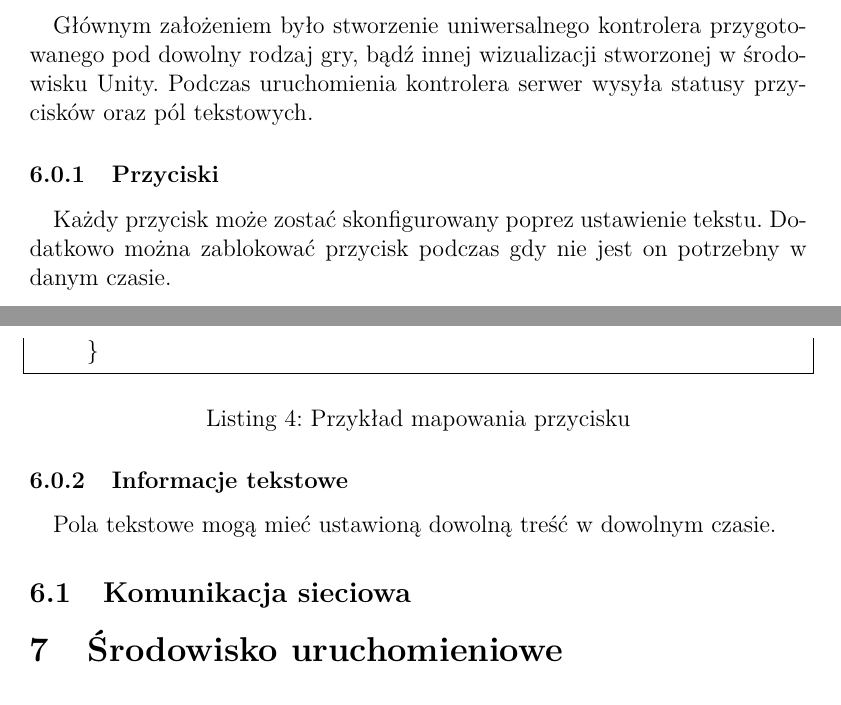
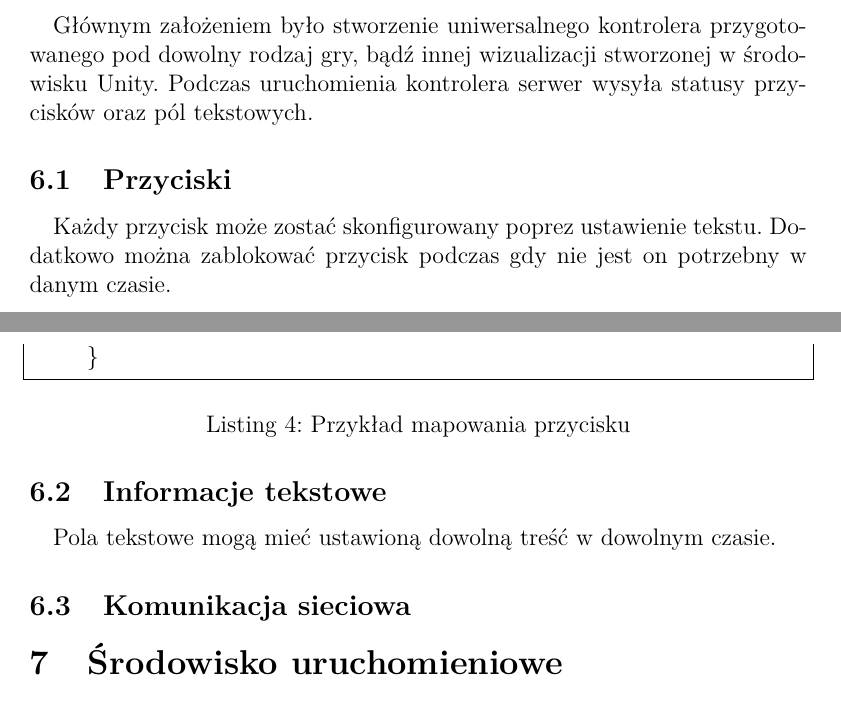
Before and after one commit to kwarpechowski/Praca-Inzynierska, a LaTeX document (inz.tex): two parts of pages 12 and 14 of 21, joined at a grey line, cut so that both start at the same text. Compiled offline with pdfLaTeX.

Commit message:
Poziomy nagłówków

```diff
--- a/inz.tex
+++ b/inz.tex
@@ -287,7 +287,7 @@ Makieta - układ przycisków
 \paragraph{}
 Głównym założeniem było stworzenie uniwersalnego kontrolera przygotowanego pod dowolny rodzaj gry, bądź innej wizualizacji stworzonej w środowisku Unity. Podczas uruchomienia kontrolera serwer wysyła statusy przycisków oraz pól tekstowych.
 
-\subsubsection{Przyciski}
+\subsection{Przyciski}
 \paragraph{}
 Każdy przycisk może zostać skonfigurowany poprez ustawienie tekstu. Dodatkowo można zablokować przycisk podczas gdy nie jest on potrzebny w danym czasie.
 \paragraph{}
@@ -337,7 +337,7 @@ Jednakże aby powiązać elementy ,,Button'' z warstwy widoku (defincja XML) na
 	Przykład mapowania przycisku
 }
 
-\subsubsection{Informacje tekstowe}
+\subsection{Informacje tekstowe}
 \paragraph{}
 Pola tekstowe mogą mieć ustawioną dowolną treść w dowolnym czasie.
 
```
